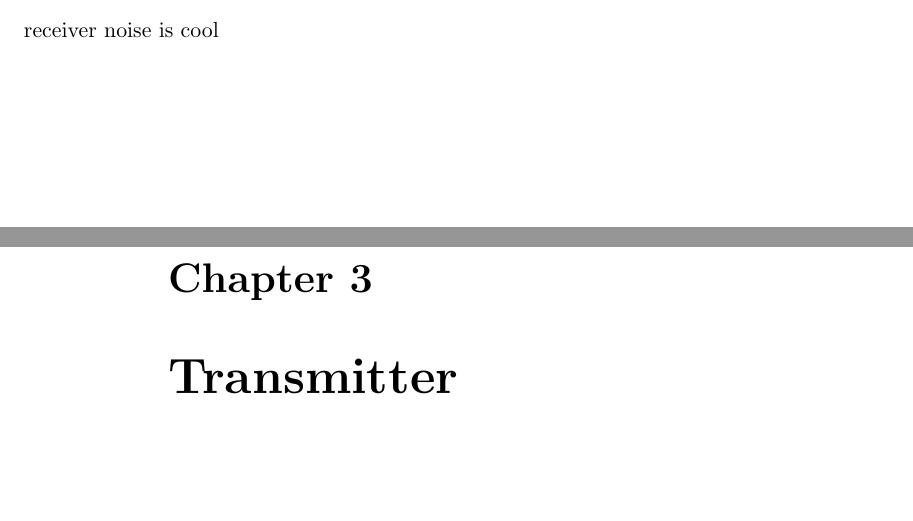
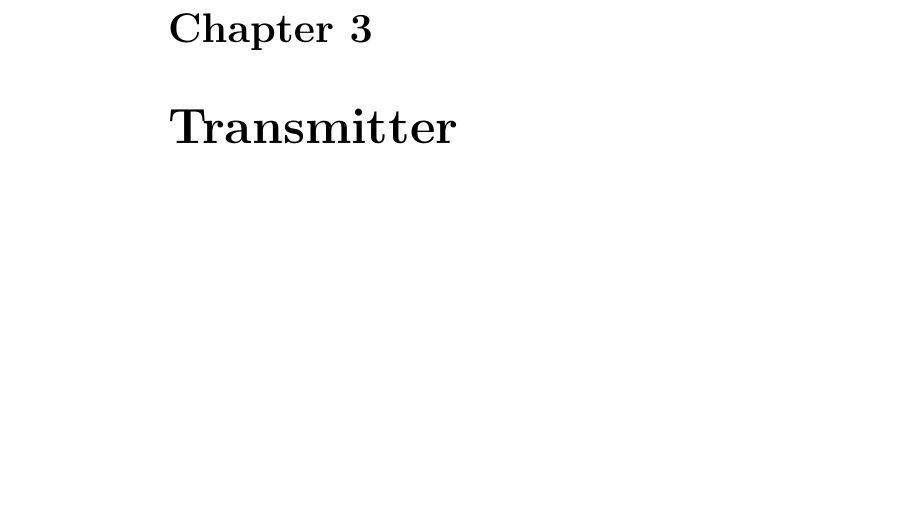
Before and after one commit to Muhammed-Hamdan/navic, a LaTeX book (main.tex): two parts of pages 12 and 13 of 14 before the commit and part of page 13 of 14 after it, the two joined at a grey line, cut at the place of the change, the shorter picture padded with empty space. Compiled offline with pdfLaTeX.

Commit message:
testing rx

```diff
--- a/main.tex
+++ b/main.tex
@@ -313,7 +313,6 @@ To scale the received signal as per the received power calculated,
 \end{equation}
 
 \section{Receiver noise}
-receiver noise is cool
 
 \chapter{Transmitter}
 
```
Also changed, not shown: main.pdf, 2 other files.
